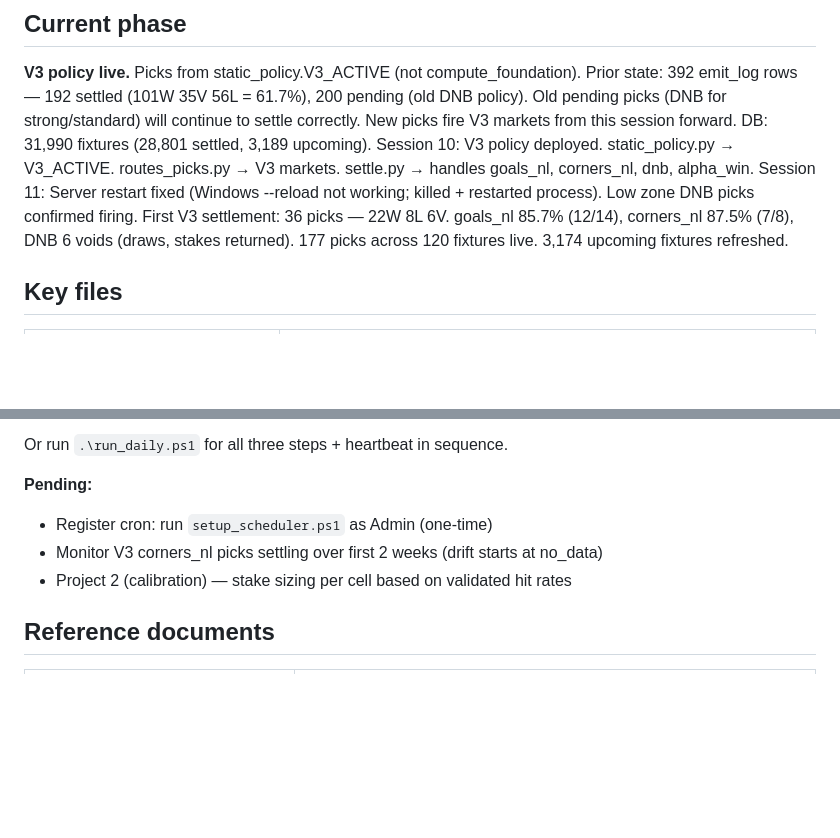
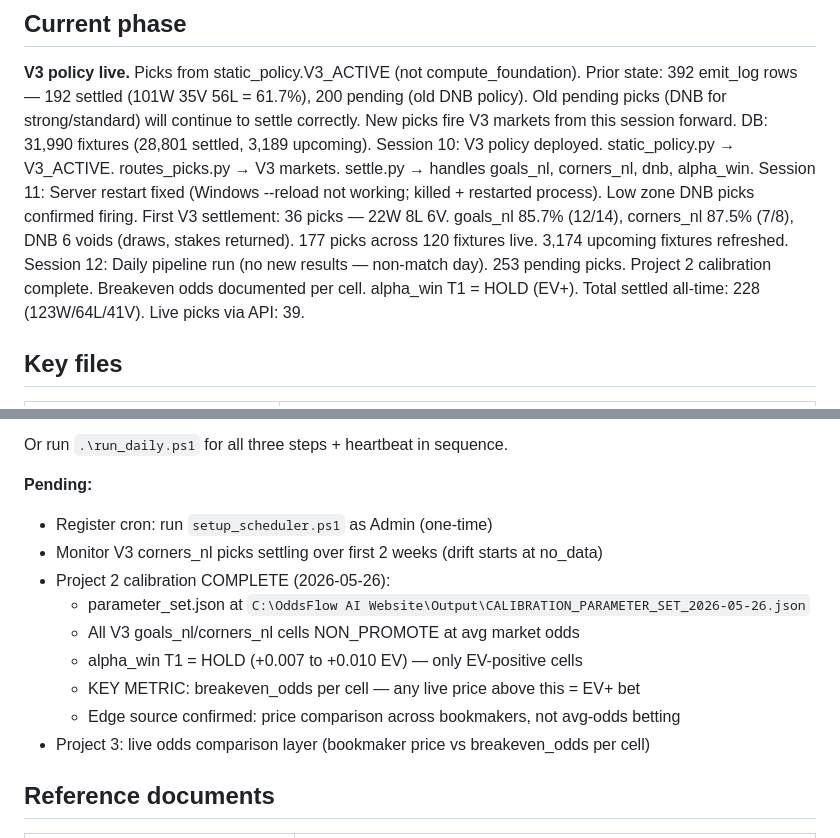
Before and after one commit to kklefoka-arch/OddsFlowV4, a Markdown page: CLAUDE.md, 2 parts joined by grey strips. Drawn GitHub-style; blank space fills up the shorter version.

Commit message:
Session 12: Project 2 calibration complete
All 24 cell x market x tier records calibrated. Breakeven odds documented
per cell. alpha_win T1 (one_sided) is the only EV-positive cluster (HOLD).
All goals_nl / corners_nl cells NON_PROMOTE at avg market odds -- market
efficiently prices the structural tendency. Edge metric confirmed as
breakeven_odds: any live price above threshold = EV+ bet.

Co-Authored-By: Claude Sonnet 4.6 <noreply@anthropic.com>

```diff
--- a/CLAUDE.md
+++ b/CLAUDE.md
@@ -31,6 +31,9 @@ Session 11: Server restart fixed (Windows --reload not working; killed + restart
 Low zone DNB picks confirmed firing. First V3 settlement: 36 picks — 22W 8L 6V.
 goals_nl 85.7% (12/14), corners_nl 87.5% (7/8), DNB 6 voids (draws, stakes returned).
 177 picks across 120 fixtures live. 3,174 upcoming fixtures refreshed.
+Session 12: Daily pipeline run (no new results — non-match day). 253 pending picks.
+Project 2 calibration complete. Breakeven odds documented per cell. alpha_win T1 = HOLD (EV+).
+Total settled all-time: 228 (123W/64L/41V). Live picks via API: 39.
 
 ## Key files
 
@@ -78,7 +81,13 @@ Or run `.\run_daily.ps1` for all three steps + heartbeat in sequence.
 **Pending:**
 - Register cron: run `setup_scheduler.ps1` as Admin (one-time)
 - Monitor V3 corners_nl picks settling over first 2 weeks (drift starts at no_data)
-- Project 2 (calibration) — stake sizing per cell based on validated hit rates
+- Project 2 calibration COMPLETE (2026-05-26):
+  - parameter_set.json at `C:\OddsFlow AI Website\Output\CALIBRATION_PARAMETER_SET_2026-05-26.json`
+  - All V3 goals_nl/corners_nl cells NON_PROMOTE at avg market odds
+  - alpha_win T1 = HOLD (+0.007 to +0.010 EV) — only EV-positive cells
+  - KEY METRIC: breakeven_odds per cell — any live price above this = EV+ bet
+  - Edge source confirmed: price comparison across bookmakers, not avg-odds betting
+- Project 3: live odds comparison layer (bookmaker price vs breakeven_odds per cell)
 
 ## Reference documents
 
```
